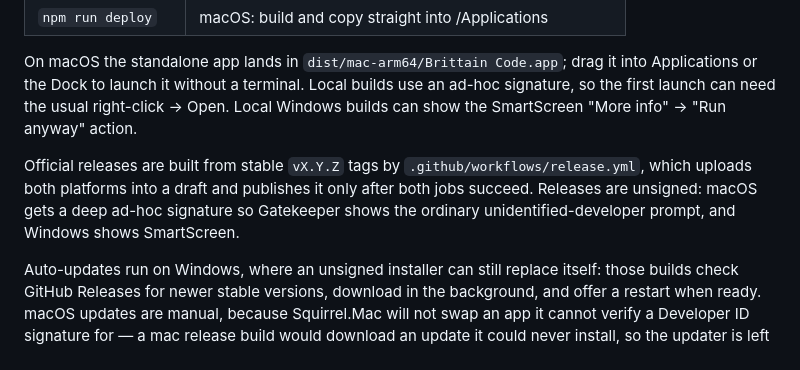
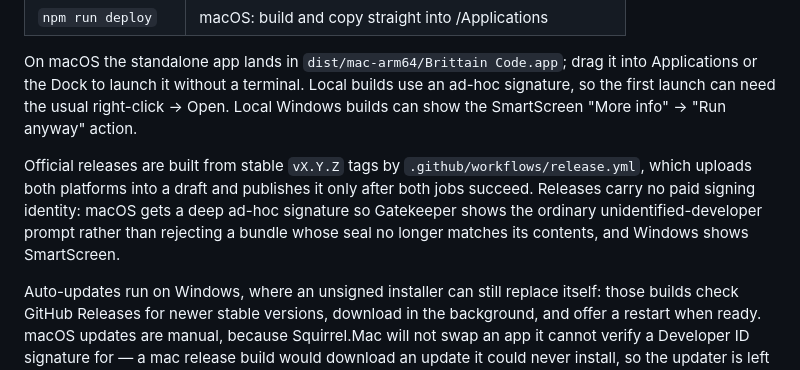
Before and after one commit to LukeMcB1128/brittain-code, a Markdown page: README.md, the part around the change. GitHub-like rendering.

Commit message:
docs: describe macOS release builds as ad-hoc signed

```diff
--- a/README.md
+++ b/README.md
@@ -24,7 +24,7 @@ Ollama must be running (`ollama serve`, or the menu bar app).
 
 On macOS the standalone app lands in `dist/mac-arm64/Brittain Code.app`; drag it into Applications or the Dock to launch it without a terminal. Local builds use an ad-hoc signature, so the first launch can need the usual right-click → Open. Local Windows builds can show the SmartScreen "More info" → "Run anyway" action.
 
-Official releases are built from stable `vX.Y.Z` tags by `.github/workflows/release.yml`, which uploads both platforms into a draft and publishes it only after both jobs succeed. Releases are unsigned: macOS gets a deep ad-hoc signature so Gatekeeper shows the ordinary unidentified-developer prompt, and Windows shows SmartScreen.
+Official releases are built from stable `vX.Y.Z` tags by `.github/workflows/release.yml`, which uploads both platforms into a draft and publishes it only after both jobs succeed. Releases carry no paid signing identity: macOS gets a deep ad-hoc signature so Gatekeeper shows the ordinary unidentified-developer prompt rather than rejecting a bundle whose seal no longer matches its contents, and Windows shows SmartScreen.
 
 Auto-updates run on Windows, where an unsigned installer can still replace itself: those builds check GitHub Releases for newer stable versions, download in the background, and offer a restart when ready. macOS updates are manual, because Squirrel.Mac will not swap an app it cannot verify a Developer ID signature for — a mac release build would download an update it could never install, so the updater is left off there. Adding a Developer ID later means restoring the signing and notarization env in the mac job and setting `MAC_RELEASE_BUILD=1`; the release config turns the updater back on with it. Development and local package builds never contact the update server.
 
```
Also changed, not shown: RELEASE_NOTES-1.4.6.md (+1 -1 lines).
